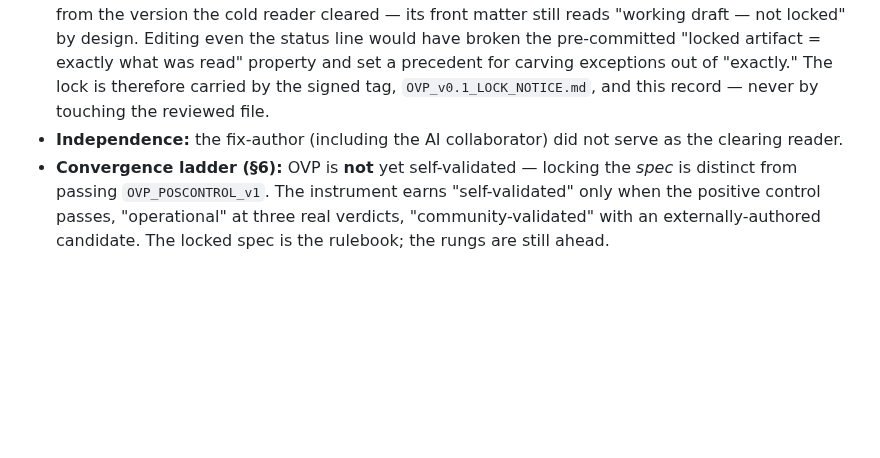
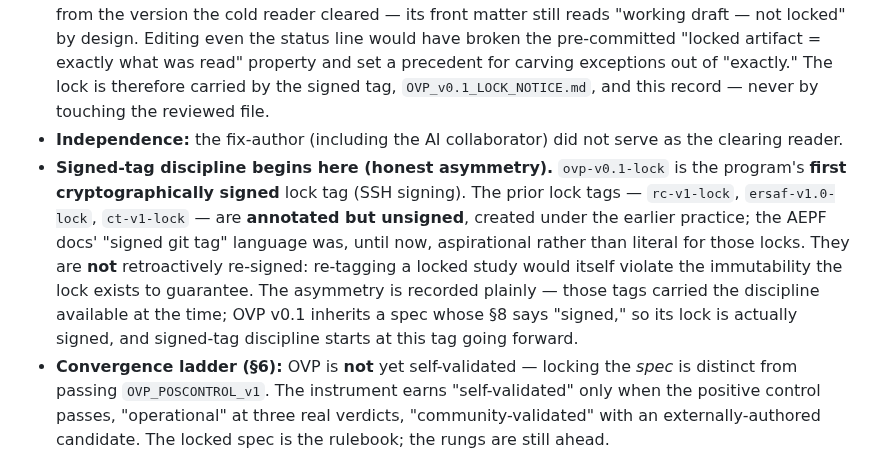
Before and after one commit to earldixon310-max/dynametrix, a Markdown page: docs/standards/OVP_DESIGN_HISTORY.md, the part around the change. Drawn GitHub-style; blank space fills up the shorter version.

Commit message:
OVP v0.1 lock record: note signed-tag discipline begins at ovp-v0.1-lock (SSH-signed); prior locks remain annotated-unsigned under earlier practice, not retroactively re-signed

```diff
--- a/docs/standards/OVP_DESIGN_HISTORY.md
+++ b/docs/standards/OVP_DESIGN_HISTORY.md
@@ -99,6 +99,7 @@ The reader's passed checks (recorded as positive evidence): D and its orientatio
 - **Cleared by:** the fifth external cold pass, which returned **no lock-blocker** under the bar pinned at `c806c2e` (before the read). Four non-blocker findings, queued above for v0.x.
 - **Lock mechanics (decided deliberately):** *tag-only, byte-exact.* The spec body is **unmodified** from the version the cold reader cleared — its front matter still reads "working draft — not locked" by design. Editing even the status line would have broken the pre-committed "locked artifact = exactly what was read" property and set a precedent for carving exceptions out of "exactly." The lock is therefore carried by the signed tag, `OVP_v0.1_LOCK_NOTICE.md`, and this record — never by touching the reviewed file.
 - **Independence:** the fix-author (including the AI collaborator) did not serve as the clearing reader.
+- **Signed-tag discipline begins here (honest asymmetry).** `ovp-v0.1-lock` is the program's **first cryptographically signed** lock tag (SSH signing). The prior lock tags — `rc-v1-lock`, `ersaf-v1.0-lock`, `ct-v1-lock` — are **annotated but unsigned**, created under the earlier practice; the AEPF docs' "signed git tag" language was, until now, aspirational rather than literal for those locks. They are **not** retroactively re-signed: re-tagging a locked study would itself violate the immutability the lock exists to guarantee. The asymmetry is recorded plainly — those tags carried the discipline available at the time; OVP v0.1 inherits a spec whose §8 says "signed," so its lock is actually signed, and signed-tag discipline starts at this tag going forward.
 - **Convergence ladder (§6):** OVP is **not** yet self-validated — locking the *spec* is distinct from passing `OVP_POSCONTROL_v1`. The instrument earns "self-validated" only when the positive control passes, "operational" at three real verdicts, "community-validated" with an externally-authored candidate. The locked spec is the rulebook; the rungs are still ahead.
 
 ## Standing discipline
```
